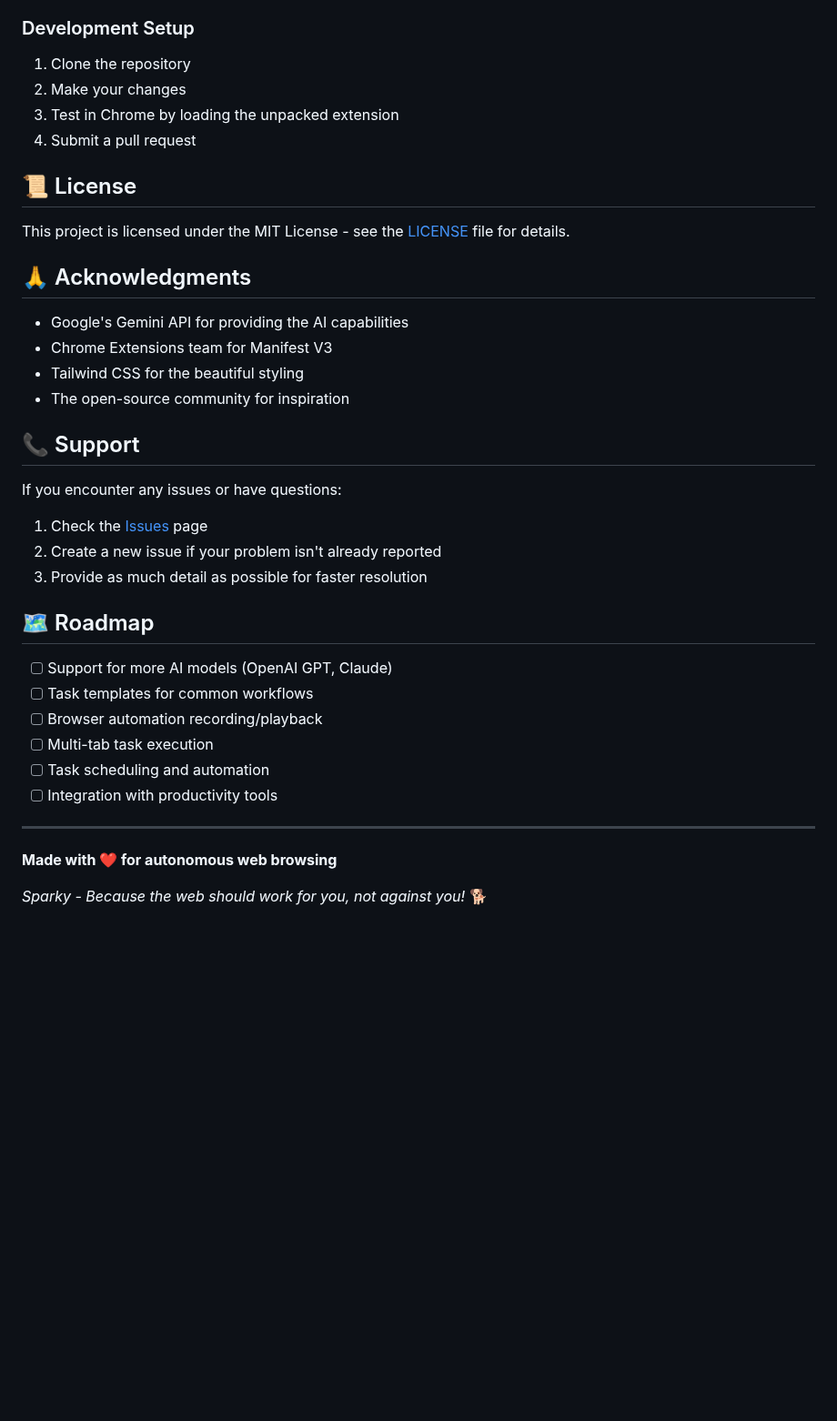
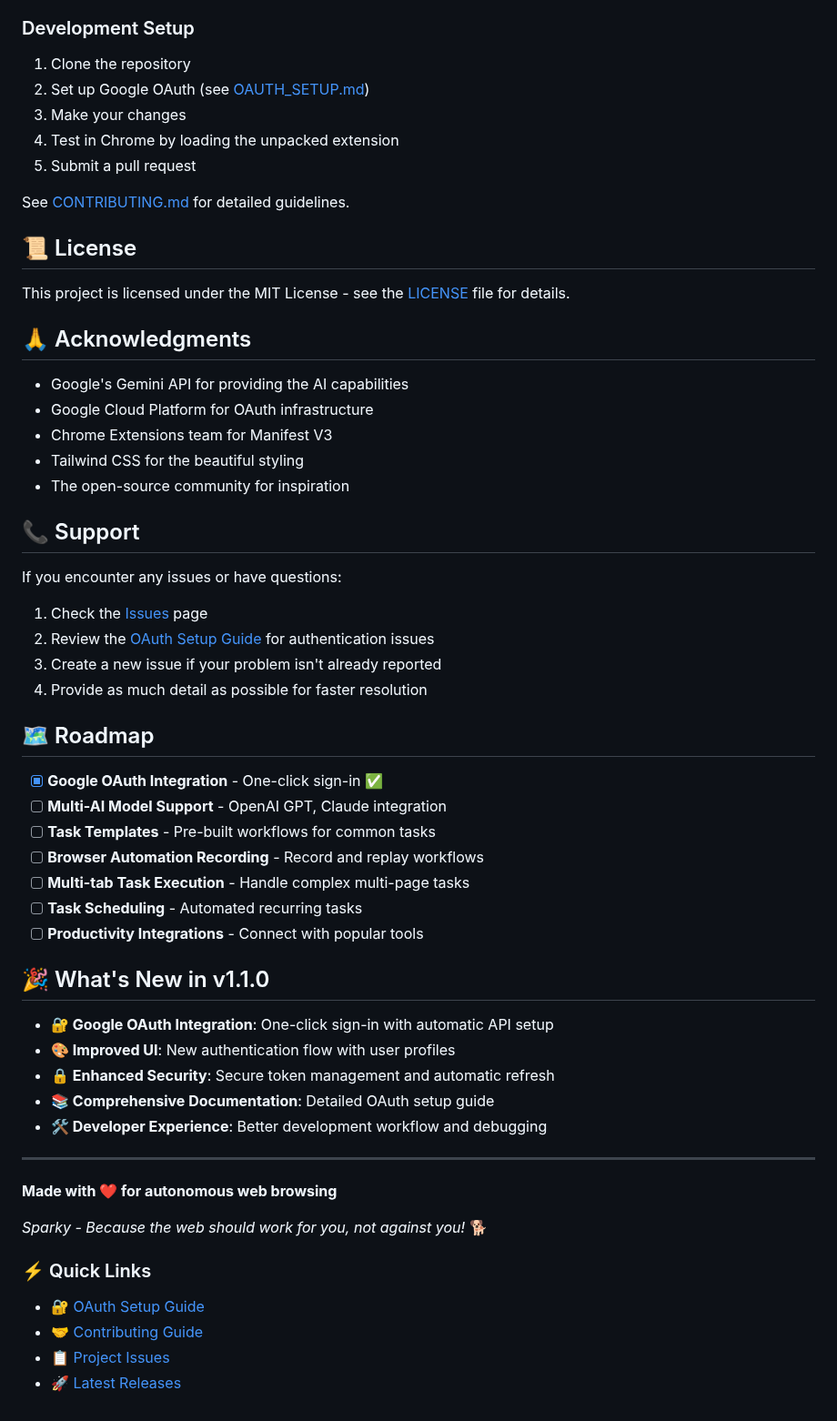
Before and after one commit to jishnusygal/sparky-ai-browser, a Markdown page: README.md, the part around one of its changes. Shown at 91% size. GitHub-like rendering; blank space fills up the shorter version.

```diff
--- a/README.md
+++ b/README.md
@@ -153,9 +181,12 @@ We welcome contributions! Here's how to get started:
 ### Development Setup
 
 1. Clone the repository
-2. Make your changes
-3. Test in Chrome by loading the unpacked extension
-4. Submit a pull request
+2. Set up Google OAuth (see [OAUTH_SETUP.md](OAUTH_SETUP.md))
+3. Make your changes
+4. Test in Chrome by loading the unpacked extension
+5. Submit a pull request
+
+See [CONTRIBUTING.md](CONTRIBUTING.md) for detailed guidelines.
 
 ## 📜 License
 
@@ -164,6 +195,7 @@ This project is licensed under the MIT License - see the [LICENSE](LICENSE) file
 ## 🙏 Acknowledgments
 
 - Google's Gemini API for providing the AI capabilities
+- Google Cloud Platform for OAuth infrastructure
 - Chrome Extensions team for Manifest V3
 - Tailwind CSS for the beautiful styling
 - The open-source community for inspiration
@@ -173,20 +205,36 @@ This project is licensed under the MIT License - see the [LICENSE](LICENSE) file
 If you encounter any issues or have questions:
 
 1. Check the [Issues](https://github.com/jishnusygal/sparky-ai-browser/issues) page
-2. Create a new issue if your problem isn't already reported
-3. Provide as much detail as possible for faster resolution
+2. Review the [OAuth Setup Guide](OAUTH_SETUP.md) for authentication issues
+3. Create a new issue if your problem isn't already reported
+4. Provide as much detail as possible for faster resolution
 
 ## 🗺️ Roadmap
 
-- [ ] Support for more AI models (OpenAI GPT, Claude)
-- [ ] Task templates for common workflows
-- [ ] Browser automation recording/playback
-- [ ] Multi-tab task execution
-- [ ] Task scheduling and automation
-- [ ] Integration with productivity tools
+- [x] **Google OAuth Integration** - One-click sign-in ✅
+- [ ] **Multi-AI Model Support** - OpenAI GPT, Claude integration
+- [ ] **Task Templates** - Pre-built workflows for common tasks
+- [ ] **Browser Automation Recording** - Record and replay workflows
+- [ ] **Multi-tab Task Execution** - Handle complex multi-page tasks
+- [ ] **Task Scheduling** - Automated recurring tasks
+- [ ] **Productivity Integrations** - Connect with popular tools
+
+## 🎉 What's New in v1.1.0
+
+- **🔐 Google OAuth Integration**: One-click sign-in with automatic API setup
+- **🎨 Improved UI**: New authentication flow with user profiles
+- **🔒 Enhanced Security**: Secure token management and automatic refresh
+- **📚 Comprehensive Documentation**: Detailed OAuth setup guide
+- **🛠️ Developer Experience**: Better development workflow and debugging
 
 ---
 
 **Made with ❤️ for autonomous web browsing**
 
 *Sparky - Because the web should work for you, not against you!* 🐕
+
+### ⚡ Quick Links
+- [🔐 OAuth Setup Guide](OAUTH_SETUP.md)
+- [🤝 Contributing Guide](CONTRIBUTING.md)
+- [📋 Project Issues](https://github.com/jishnusygal/sparky-ai-browser/issues)
+- [🚀 Latest Releases](https://github.com/jishnusygal/sparky-ai-browser/releases)
```
Also changed, not shown: other parts of README.md (+57 -29 lines).
